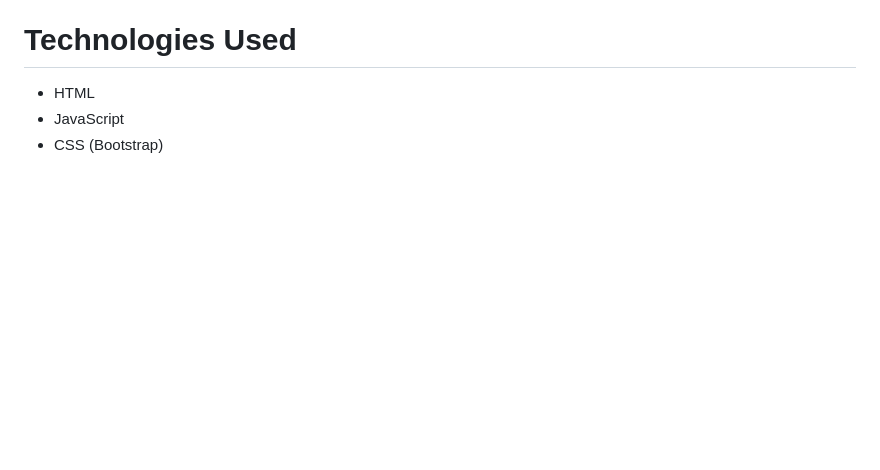
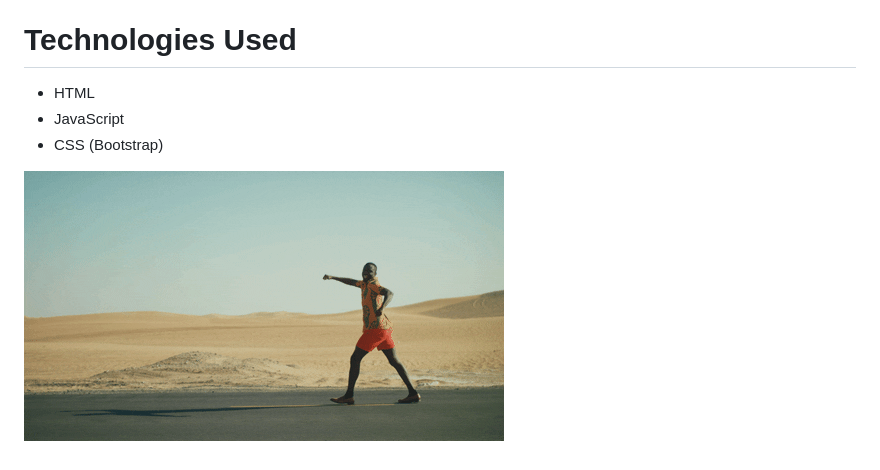
Before and after one commit to sbrycbc/weekend-countdown, a Markdown page: README.md, the part around the change. GitHub-like rendering; pictures changed too: public/images/example.gif (added); blank space fills up the shorter version.

Commit message:
added in README.md gif...

```diff
--- a/README.md
+++ b/README.md
@@ -13,3 +13,7 @@ A greeting message will be displayed along with the current day and the days lef
 - HTML
 - JavaScript
 - CSS (Bootstrap)
+
+
+
+![Alt Text](./public/images/example.gif)
```
